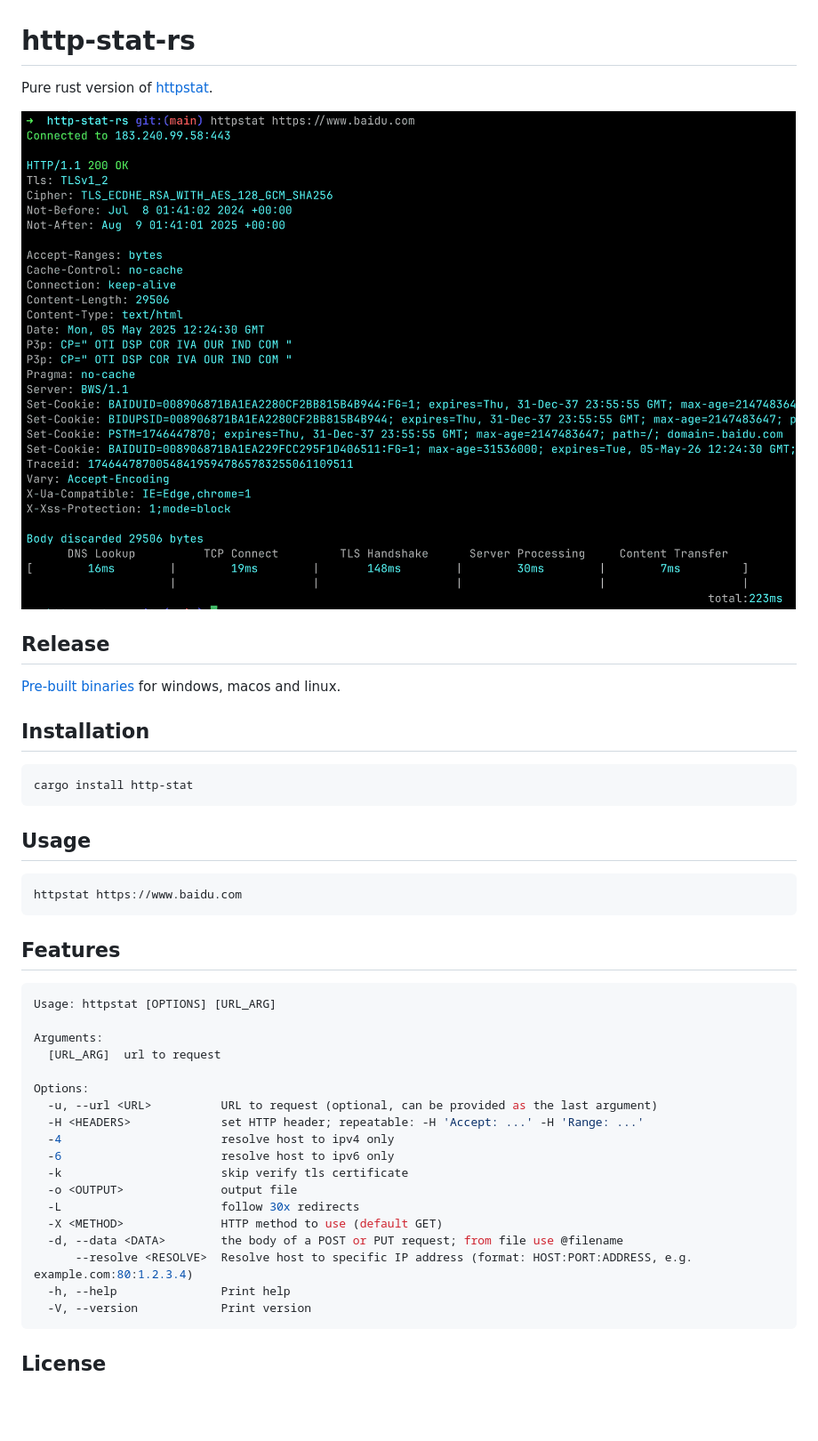
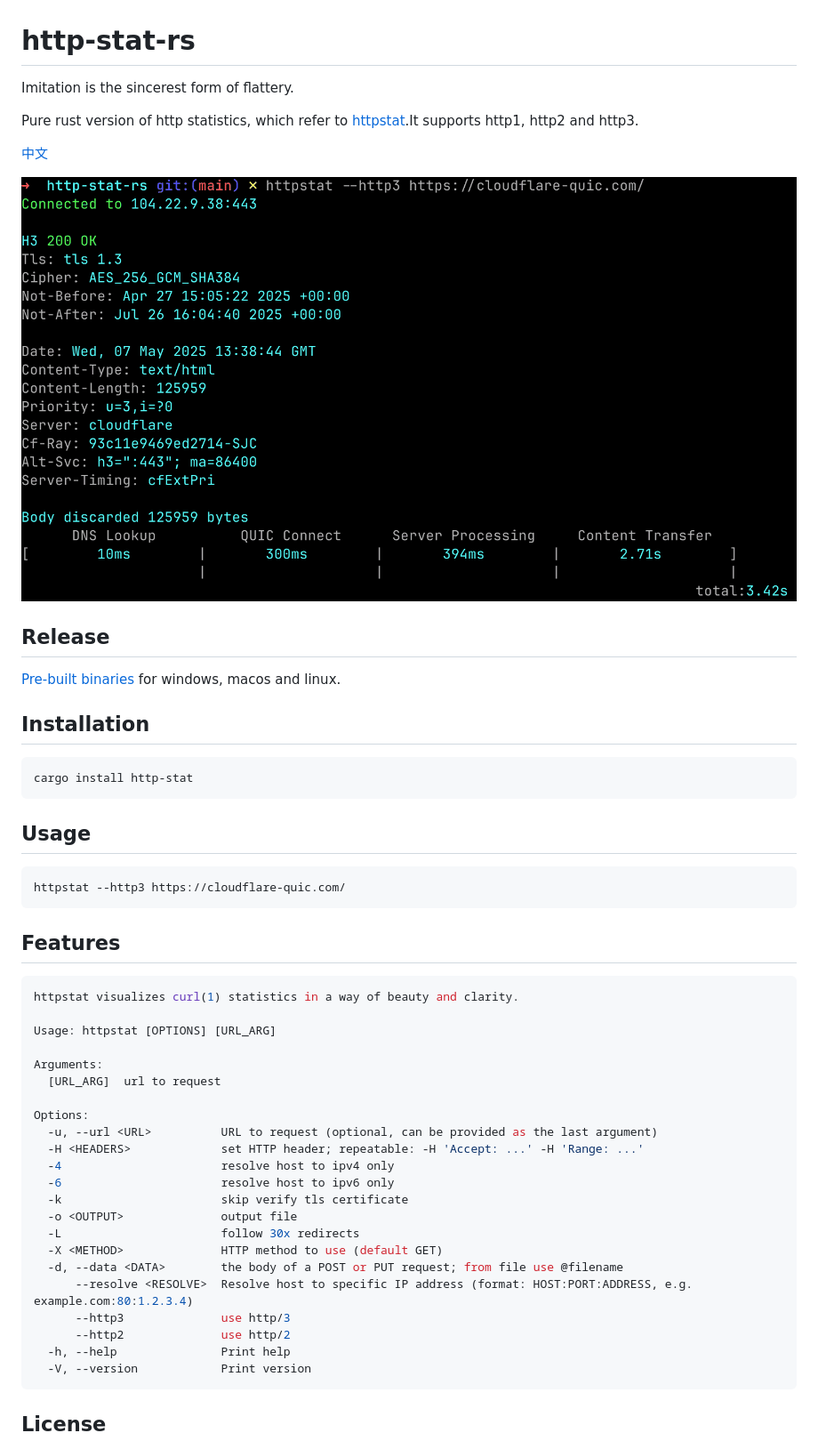
Before and after one commit to vicanso/http-stat-rs, a Markdown page: README.md, the part around the change. Shown at 89% size. Drawn GitHub-style; pictures changed too: screenshot.png; blank space fills up the shorter version.

Commit message:
feat: support http3

````diff
--- a/README.md
+++ b/README.md
@@ -1,6 +1,11 @@
 # http-stat-rs
 
-Pure rust version of [httpstat](https://github.com/davecheney/httpstat).
+Imitation is the sincerest form of flattery.
+
+Pure rust version of http statistics, which refer to [httpstat](https://github.com/davecheney/httpstat).It supports http1, http2 and http3.
+
+
+[中文](./README_zh.md)
 
 ![screenshot](./screenshot.png)
 
@@ -18,12 +23,14 @@ cargo install http-stat
 
 ## Usage
 ```
-httpstat https://www.baidu.com
+httpstat --http3 https://cloudflare-quic.com/
 ```
 
 ## Features
 
 ```bash
+httpstat visualizes curl(1) statistics in a way of beauty and clarity.
+
 Usage: httpstat [OPTIONS] [URL_ARG]
 
 Arguments:
@@ -40,6 +47,8 @@ Options:
   -X <METHOD>              HTTP method to use (default GET)
   -d, --data <DATA>        the body of a POST or PUT request; from file use @filename
       --resolve <RESOLVE>  Resolve host to specific IP address (format: HOST:PORT:ADDRESS, e.g. example.com:80:1.2.3.4)
+      --http3              use http/3
+      --http2              use http/2
   -h, --help               Print help
   -V, --version            Print version
 ```
````
Also changed, not shown: README_zh.md (added, +53 -0 lines), 5 other files.
